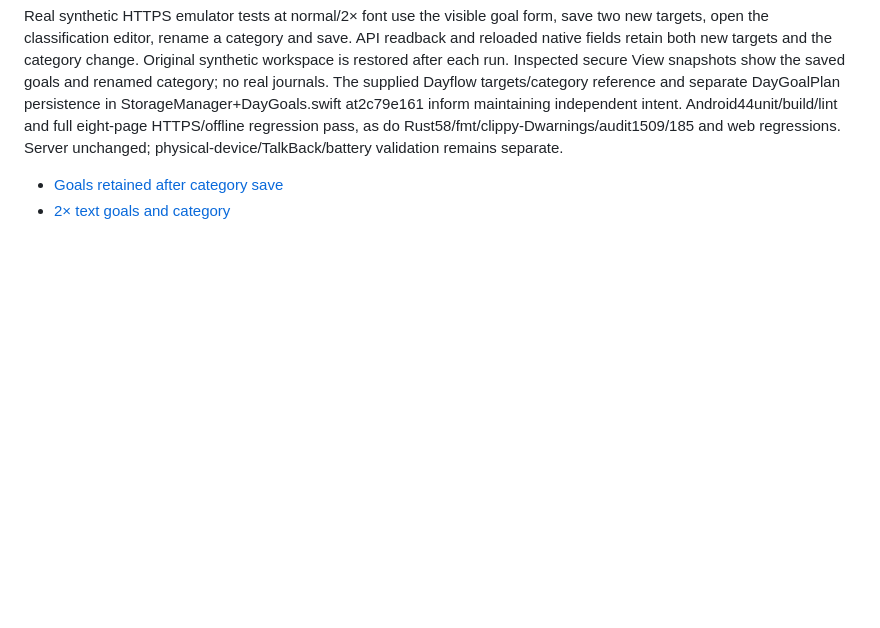
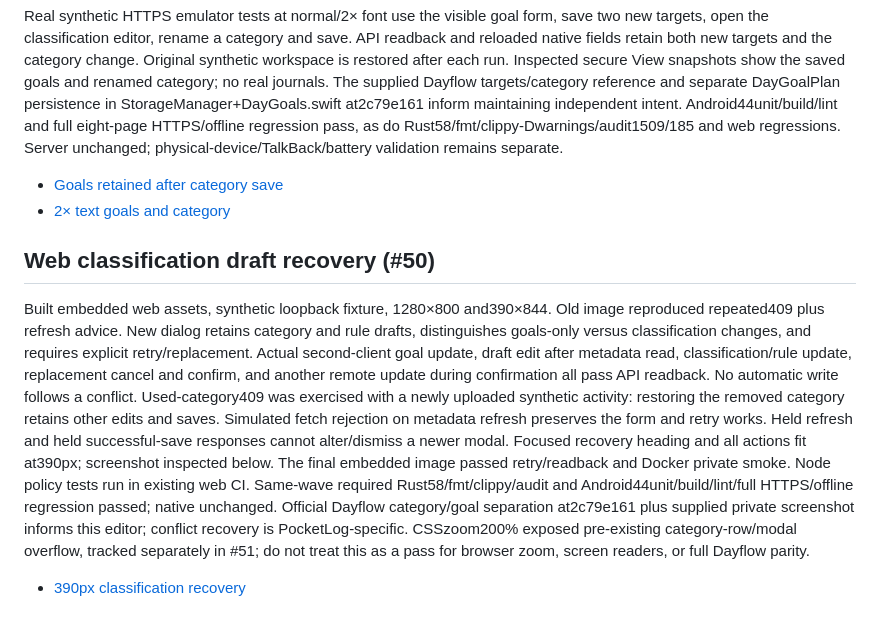
Before and after one commit to skyhong2002/PocketLog, a Markdown page: docs/ux/ACCEPTANCE.md, the part around the change. Rendered like a GitHub page; blank space fills up the shorter version.

Commit message:
Preserve classification drafts and recover workspace conflicts

```diff
--- a/docs/ux/ACCEPTANCE.md
+++ b/docs/ux/ACCEPTANCE.md
@@ -1097,3 +1097,26 @@ physical-device/TalkBack/battery validation remains separate.
 
 - [Goals retained after category save](screenshots/native-goals-after-classification.png)
 - [2× text goals and category](screenshots/native-goals-after-classification-large.png)
+
+## Web classification draft recovery (#50)
+
+Built embedded web assets, synthetic loopback fixture, 1280×800 and390×844.
+Old image reproduced repeated409 plus refresh advice. New dialog retains category
+and rule drafts, distinguishes goals-only versus classification changes, and
+requires explicit retry/replacement. Actual second-client goal update, draft edit
+after metadata read, classification/rule update, replacement cancel and confirm,
+and another remote update during confirmation all pass API readback. No automatic
+write follows a conflict. Used-category409 was exercised with a newly uploaded
+synthetic activity: restoring the removed category retains other edits and saves.
+Simulated fetch rejection on metadata refresh preserves the form and retry works.
+Held refresh and held successful-save responses cannot alter/dismiss a newer modal.
+Focused recovery heading and all actions fit at390px; screenshot inspected below.
+The final embedded image passed retry/readback and Docker private smoke. Node
+policy tests run in existing web CI. Same-wave required Rust58/fmt/clippy/audit and
+Android44unit/build/lint/full HTTPS/offline regression passed; native unchanged.
+Official Dayflow category/goal separation at2c79e161 plus supplied private screenshot
+informs this editor; conflict recovery is PocketLog-specific. CSSzoom200% exposed
+pre-existing category-row/modal overflow, tracked separately in #51; do not treat
+this as a pass for browser zoom, screen readers, or full Dayflow parity.
+
+- [390px classification recovery](screenshots/web-classification-conflict-mobile.png)
```
Also changed, not shown: docs/ux/screenshots/web-classification-conflict-mobile.png (added), 2 other files.
